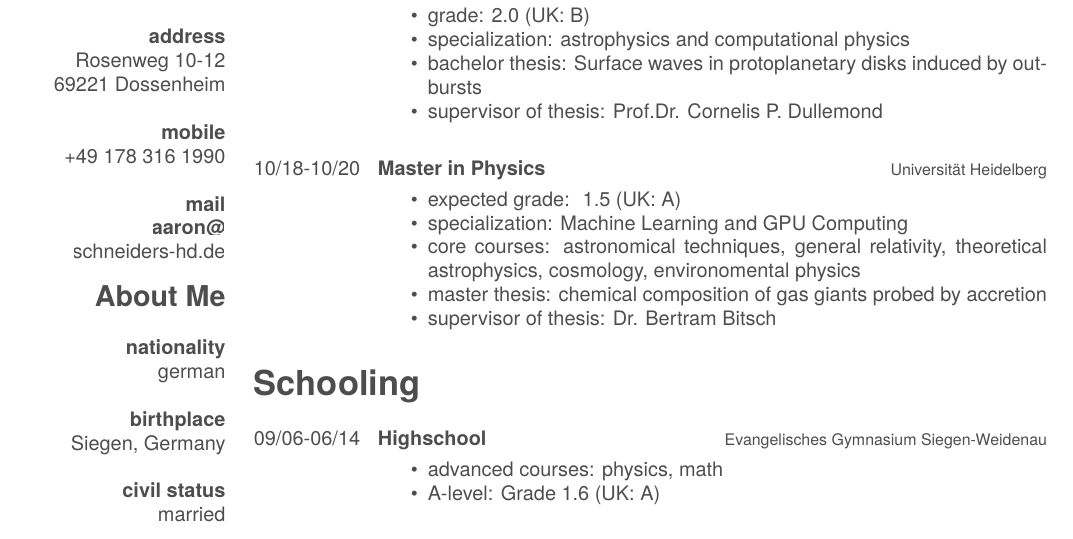
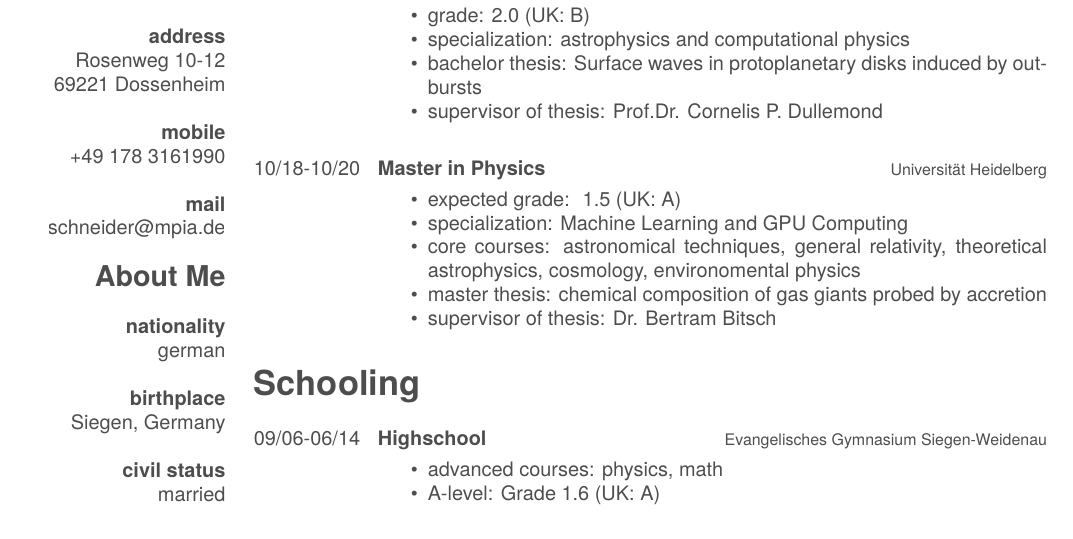
Before and after one commit to AaronDavidSchneider/CV_german, a LaTeX CV (cv.tex): part of the page, cut so that both start at the same text. Compiled offline with XeLaTeX; a missing font is replaced by an installed copy or a similar font.

Commit message:
changed mail

```diff
--- a/cv.tex
+++ b/cv.tex
@@ -72,10 +72,10 @@
    69221 Dossenheim
    ~
  \textbf{mobile}
- +49 178 316 1990
+ +49 178 3161990
  ~
  \textbf{mail}
-   \href{mailto:aaron@schneiders-hd.de}{\textbf{aaron@}\\schneiders-hd.de}
+   \href{mailto:schneider@mpia.de}{schneider@mpia.de}
 \section{About Me}
 ~
 \textbf{nationality}
```
Also changed, not shown: cv.pdf, cv.tex (1 more changed lines).
